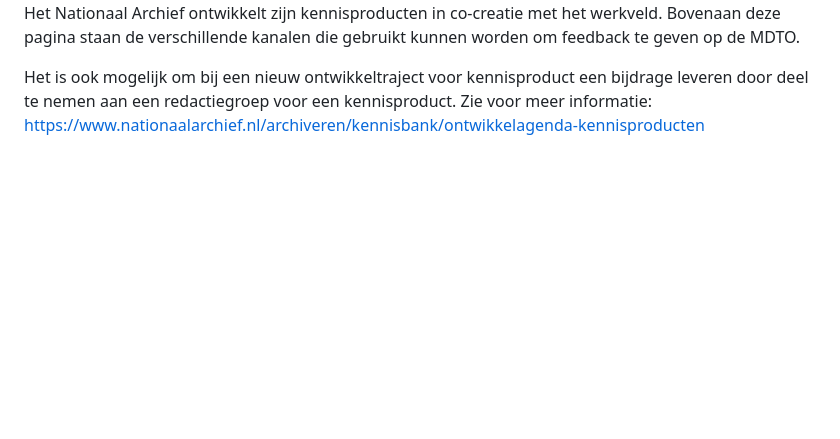
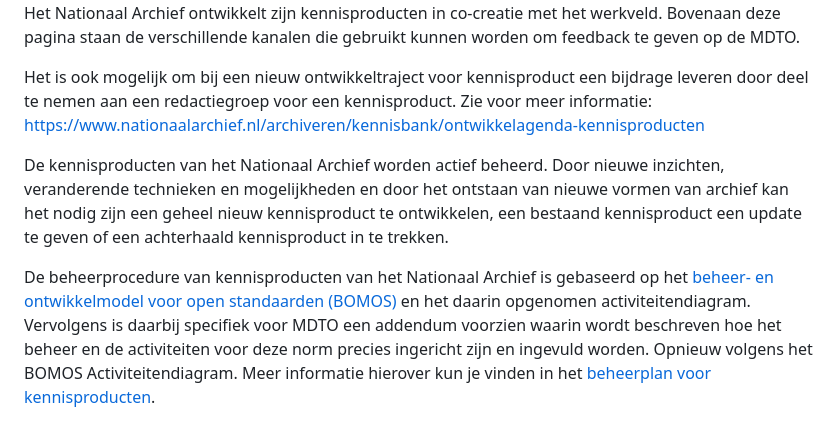
Before and after one commit to NationaalArchief/MDTO-SIP-aanleverproces, a Markdown page: markdown/generiek.md, the part around the change. GitHub-like rendering; folded sections open; blank space fills up the shorter version.

Commit message:
Update generiek.md
Tekst toegevoegd over beheerprocedure van kennisproducten Nationaal Archief.

```diff
--- a/markdown/generiek.md
+++ b/markdown/generiek.md
@@ -39,4 +39,8 @@ De norm MDTO is één van de kennisproducten van het Nationaal Archief die overh
 Het Nationaal Archief ontwikkelt zijn kennisproducten in co-creatie met het werkveld. Bovenaan deze pagina staan de verschillende kanalen die gebruikt kunnen worden om feedback te geven op de MDTO.
 
 Het is ook mogelijk om bij een nieuw ontwikkeltraject voor kennisproduct een bijdrage leveren door deel te nemen aan een redactiegroep voor een kennisproduct. Zie voor meer informatie: https://www.nationaalarchief.nl/archiveren/kennisbank/ontwikkelagenda-kennisproducten
+
+De kennisproducten van het Nationaal Archief worden actief beheerd. Door nieuwe inzichten, veranderende technieken en mogelijkheden en door het ontstaan van nieuwe vormen van archief kan het nodig zijn een geheel nieuw kennisproduct te ontwikkelen, een bestaand kennisproduct een update te geven of een achterhaald kennisproduct in te trekken.
+
+De beheerprocedure van kennisproducten van het Nationaal Archief is gebaseerd op het [beheer- en ontwikkelmodel voor open standaarden (BOMOS)](https://www.logius.nl/onze-dienstverlening/infrastructuur/bomos/documentatie) en het daarin opgenomen activiteitendiagram. Vervolgens is daarbij specifiek voor MDTO een addendum voorzien waarin wordt beschreven hoe het beheer en de activiteiten voor deze norm precies ingericht zijn en ingevuld worden. Opnieuw volgens het BOMOS Activiteitendiagram. Meer informatie hierover kun je vinden in het [beheerplan voor kennisproducten](https://www.nationaalarchief.nl/sites/default/files/field-file/Beheerplan_kennisproducten_NA_v1_0.pdf).
 </details>
```
